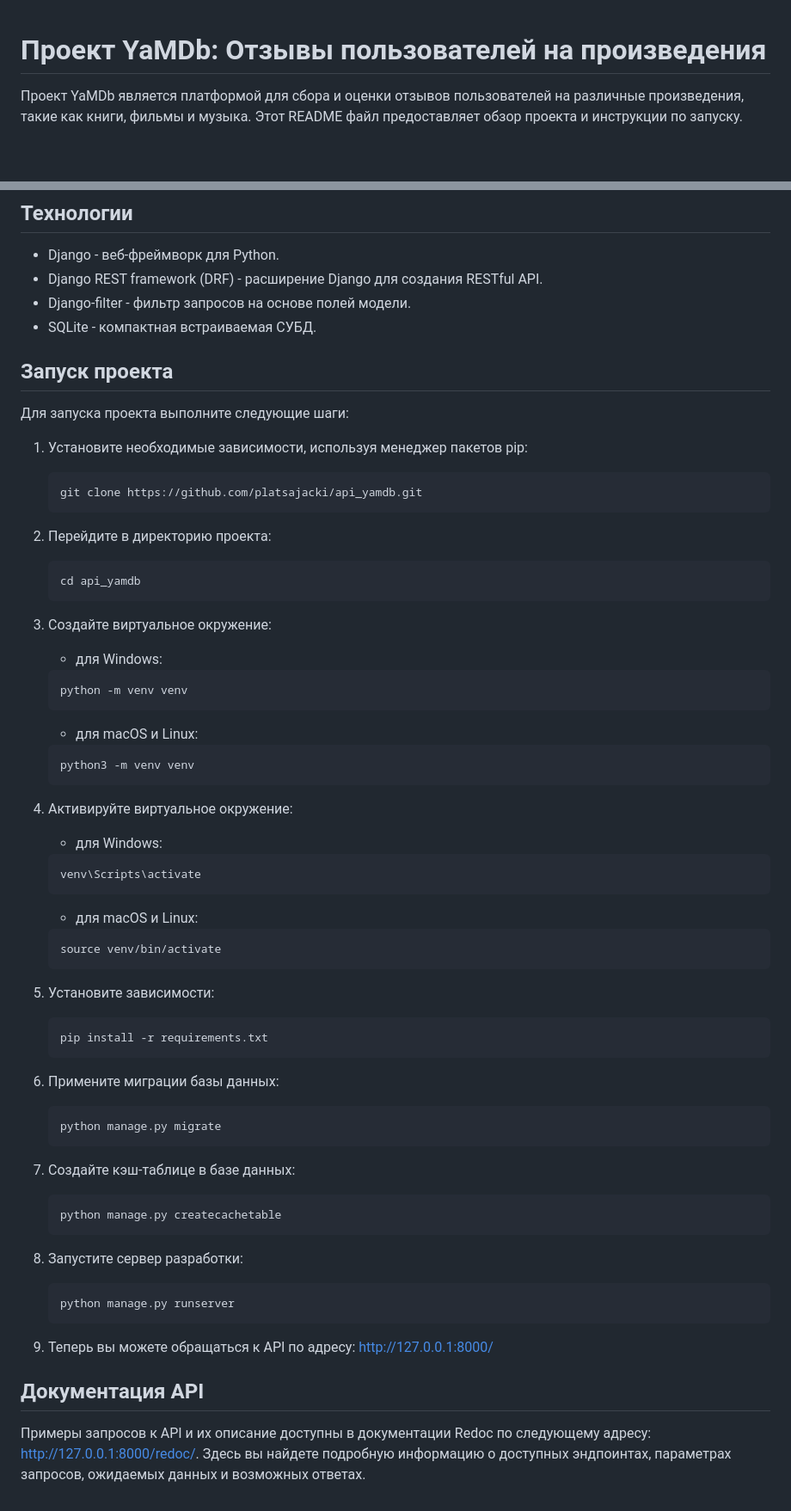
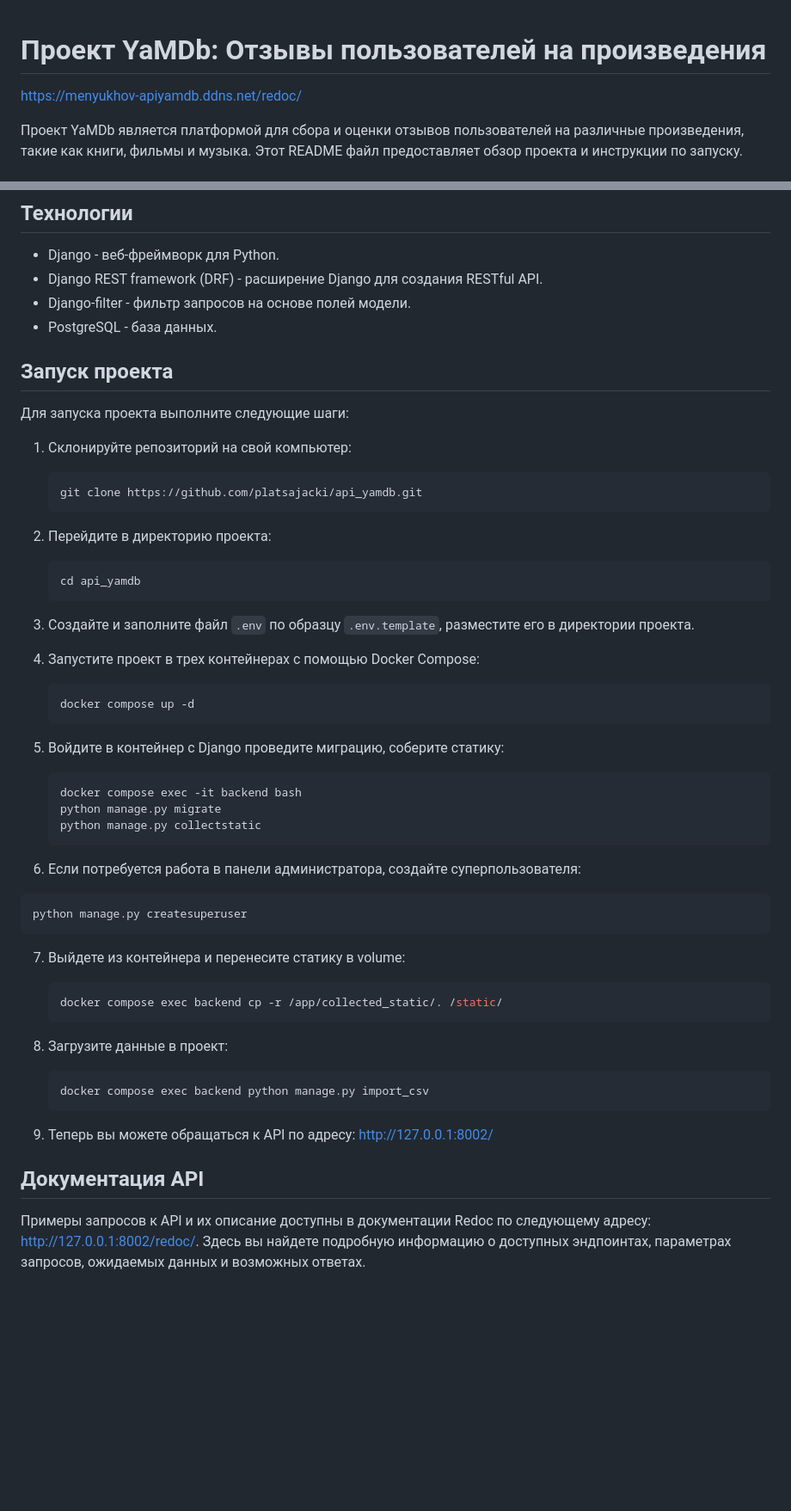
Before and after one commit to platsajacki/api_yamdb, a Markdown page: README.md, 2 parts joined by grey strips. Shown at 86% size. Rendered like a GitHub page; blank space fills up the shorter version.

````diff
--- a/README.md
+++ b/README.md
@@ -1,4 +1,6 @@
 # Проект YaMDb: Отзывы пользователей на произведения
+
+https://menyukhov-apiyamdb.ddns.net/redoc/
 
 Проект YaMDb является платформой для сбора и оценки отзывов пользователей на различные произведения, такие как книги, фильмы и музыка. Этот README файл предоставляет обзор проекта и инструкции по запуску.
 
@@ -25,13 +27,13 @@
 - Django - веб-фреймворк для Python.
 - Django REST framework (DRF) - расширение Django для создания RESTful API.
 - Django-filter - фильтр запросов на основе полей модели.
-- SQLite - компактная встраиваемая СУБД.
+- PostgreSQL - база данных.
 
 ## Запуск проекта
 
 Для запуска проекта выполните следующие шаги:
 
-1. Установите необходимые зависимости, используя менеджер пакетов pip:
+1. Склонируйте репозиторий на свой компьютер:
     ```bash
     git clone https://github.com/platsajacki/api_yamdb.git
     ```
@@ -41,49 +43,36 @@
     cd api_yamdb
     ```
 
-3. Создайте виртуальное окружение:
-    - для Windows:
+3. Создайте и заполните файл `.env` по образцу `.env.template`, разместите его в директории проекта.
+
+4. Запустите проект в трех контейнерах с помощью Docker Compose:
     ```bash
-    python -m venv venv
+    docker compose up -d
     ```
 
-    - для macOS и Linux:
+5. Войдите в контейнер с Django проведите миграцию, соберите статику:
     ```bash
-    python3 -m venv venv
+    docker compose exec -it backend bash
+    python manage.py migrate
+    python manage.py collectstatic
     ```
 
-4. Активируйте виртуальное окружение:
-    - для Windows:
+6. Если потребуется работа в панели администратора, создайте суперпользователя:
+  ```bash
+  python manage.py createsuperuser
+  ```
+
+7. Выйдете из контейнера и перенесите статику в volume:
     ```bash
-    venv\Scripts\activate
+    docker compose exec backend cp -r /app/collected_static/. /static/
     ```
 
-    - для macOS и Linux:
+8. Загрузите данные в проект:
     ```bash
-    source venv/bin/activate
+   docker compose exec backend python manage.py import_csv
     ```
 
-5. Установите зависимости:
-    ```bash
-    pip install -r requirements.txt
-    ```
-
-6. Примените миграции базы данных:
-    ```bash
-    python manage.py migrate
-    ```
-
-7. Создайте кэш-таблице в базе данных:
-    ```bash
-    python manage.py createcachetable
-    ```
-
-8. Запустите сервер разработки:
-    ```bash
-    python manage.py runserver
-    ```
-
-9. Теперь вы можете обращаться к API по адресу: http://127.0.0.1:8000/
+9. Теперь вы можете обращаться к API по адресу: http://127.0.0.1:8002/
 
 ## Документация API
-Примеры запросов к API и их описание доступны в документации Redoc по следующему адресу: http://127.0.0.1:8000/redoc/. Здесь вы найдете подробную информацию о доступных эндпоинтах, параметрах запросов, ожидаемых данных и возможных ответах.
+Примеры запросов к API и их описание доступны в документации Redoc по следующему адресу: http://127.0.0.1:8002/redoc/. Здесь вы найдете подробную информацию о доступных эндпоинтах, параметрах запросов, ожидаемых данных и возможных ответах.
````
